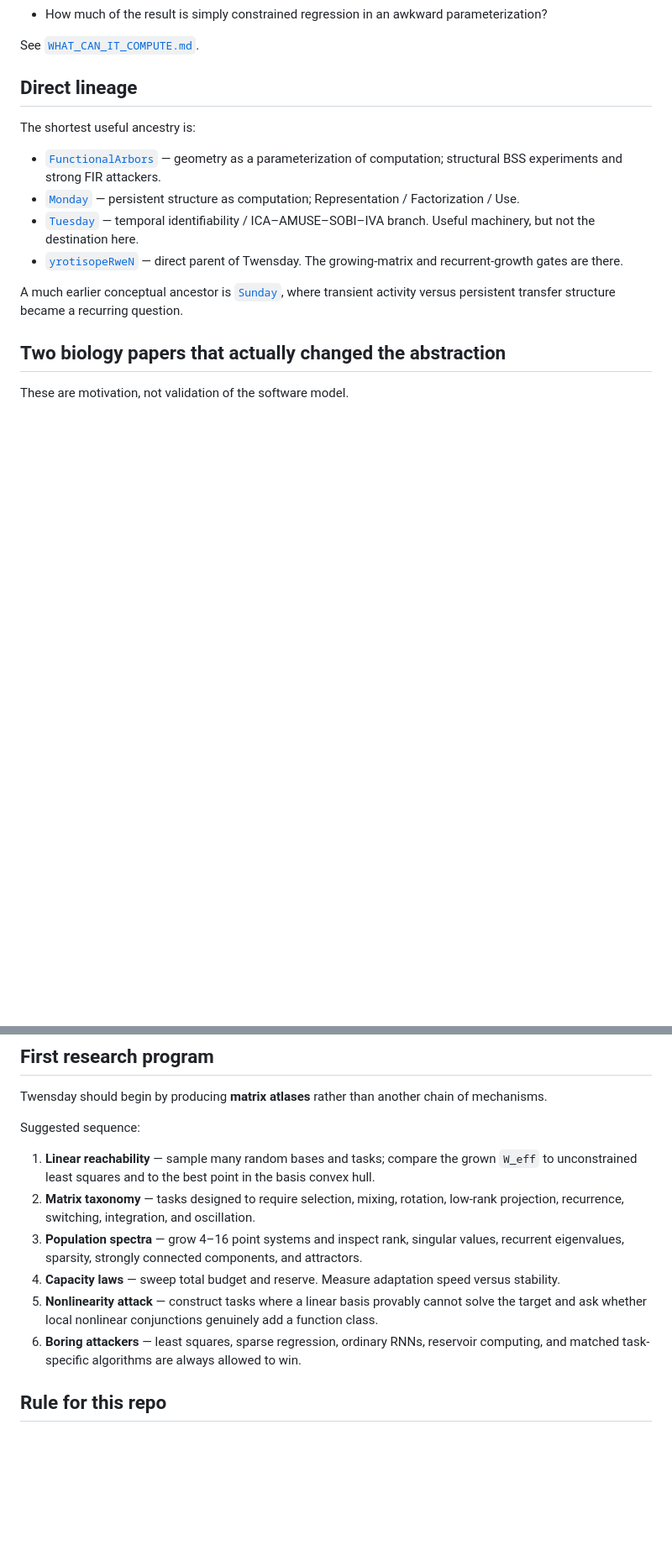
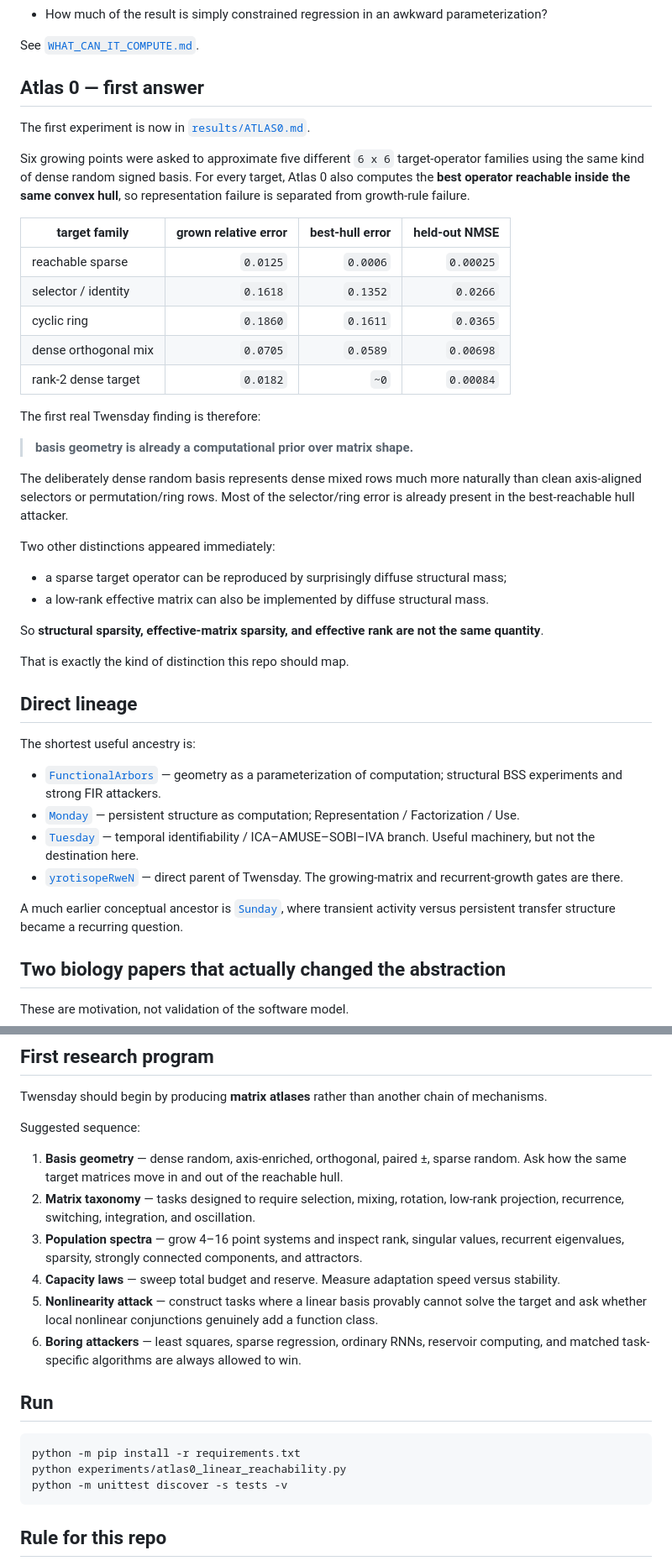
Before and after one commit to anttiluode/Twensday, a Markdown page: README.md, 2 parts joined by grey strips. Shown at 84% size. Rendered like a GitHub page; blank space fills up the shorter version.

Commit message:
Document Atlas 0 as Twensday's first finding

````diff
--- a/README.md
+++ b/README.md
@@ -57,6 +57,35 @@ That immediately gives Twensday several concrete mathematical questions:
 - How much of the result is simply constrained regression in an awkward parameterization?
 
 See [`WHAT_CAN_IT_COMPUTE.md`](./WHAT_CAN_IT_COMPUTE.md).
+
+## Atlas 0 — first answer
+
+The first experiment is now in [`results/ATLAS0.md`](./results/ATLAS0.md).
+
+Six growing points were asked to approximate five different `6 x 6` target-operator families using the same kind of dense random signed basis. For every target, Atlas 0 also computes the **best operator reachable inside the same convex hull**, so representation failure is separated from growth-rule failure.
+
+| target family | grown relative error | best-hull error | held-out NMSE |
+|---|---:|---:|---:|
+| reachable sparse | `0.0125` | `0.0006` | `0.00025` |
+| selector / identity | `0.1618` | `0.1352` | `0.0266` |
+| cyclic ring | `0.1860` | `0.1611` | `0.0365` |
+| dense orthogonal mix | `0.0705` | `0.0589` | `0.00698` |
+| rank-2 dense target | `0.0182` | `~0` | `0.00084` |
+
+The first real Twensday finding is therefore:
+
+> **basis geometry is already a computational prior over matrix shape.**
+
+The deliberately dense random basis represents dense mixed rows much more naturally than clean axis-aligned selectors or permutation/ring rows. Most of the selector/ring error is already present in the best-reachable hull attacker.
+
+Two other distinctions appeared immediately:
+
+- a sparse target operator can be reproduced by surprisingly diffuse structural mass;
+- a low-rank effective matrix can also be implemented by diffuse structural mass.
+
+So **structural sparsity, effective-matrix sparsity, and effective rank are not the same quantity**.
+
+That is exactly the kind of distinction this repo should map.
 
 ## Direct lineage
 
@@ -129,13 +158,21 @@ Twensday should begin by producing **matrix atlases** rather than another chain
 
 Suggested sequence:
 
-1. **Linear reachability** — sample many random bases and tasks; compare the grown `W_eff` to unconstrained least squares and to the best point in the basis convex hull.
+1. **Basis geometry** — dense random, axis-enriched, orthogonal, paired ±, sparse random. Ask how the same target matrices move in and out of the reachable hull.
 2. **Matrix taxonomy** — tasks designed to require selection, mixing, rotation, low-rank projection, recurrence, switching, integration, and oscillation.
 3. **Population spectra** — grow 4–16 point systems and inspect rank, singular values, recurrent eigenvalues, sparsity, strongly connected components, and attractors.
 4. **Capacity laws** — sweep total budget and reserve. Measure adaptation speed versus stability.
 5. **Nonlinearity attack** — construct tasks where a linear basis provably cannot solve the target and ask whether local nonlinear conjunctions genuinely add a function class.
 6. **Boring attackers** — least squares, sparse regression, ordinary RNNs, reservoir computing, and matched task-specific algorithms are always allowed to win.
 
+## Run
+
+```bash
+python -m pip install -r requirements.txt
+python experiments/atlas0_linear_reachability.py
+python -m unittest discover -s tests -v
+```
+
 ## Rule for this repo
 
 > **Do not infer intelligence from a pretty matrix. Identify what operator was learned, what task demanded it, what simpler model reproduces it, and what perturbation destroys it.**
````
